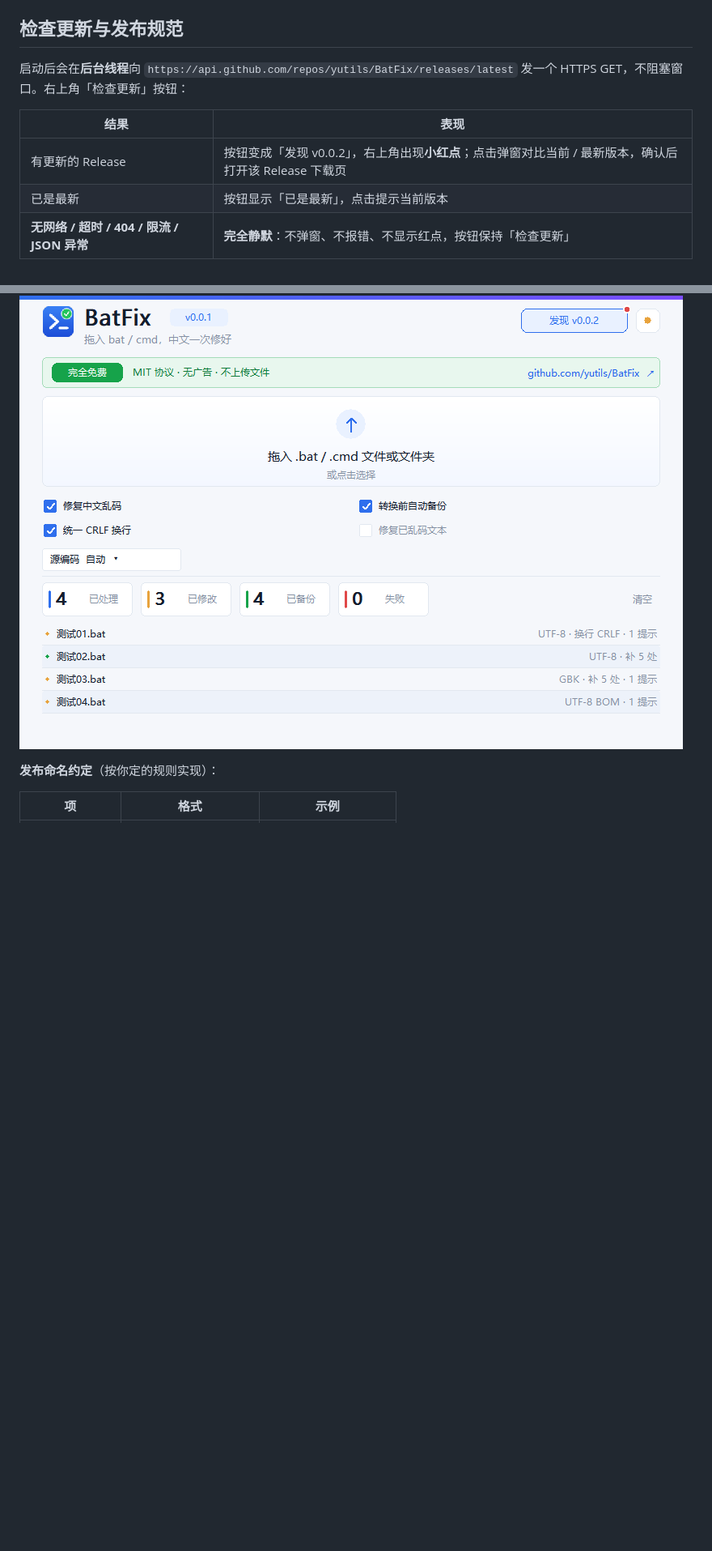
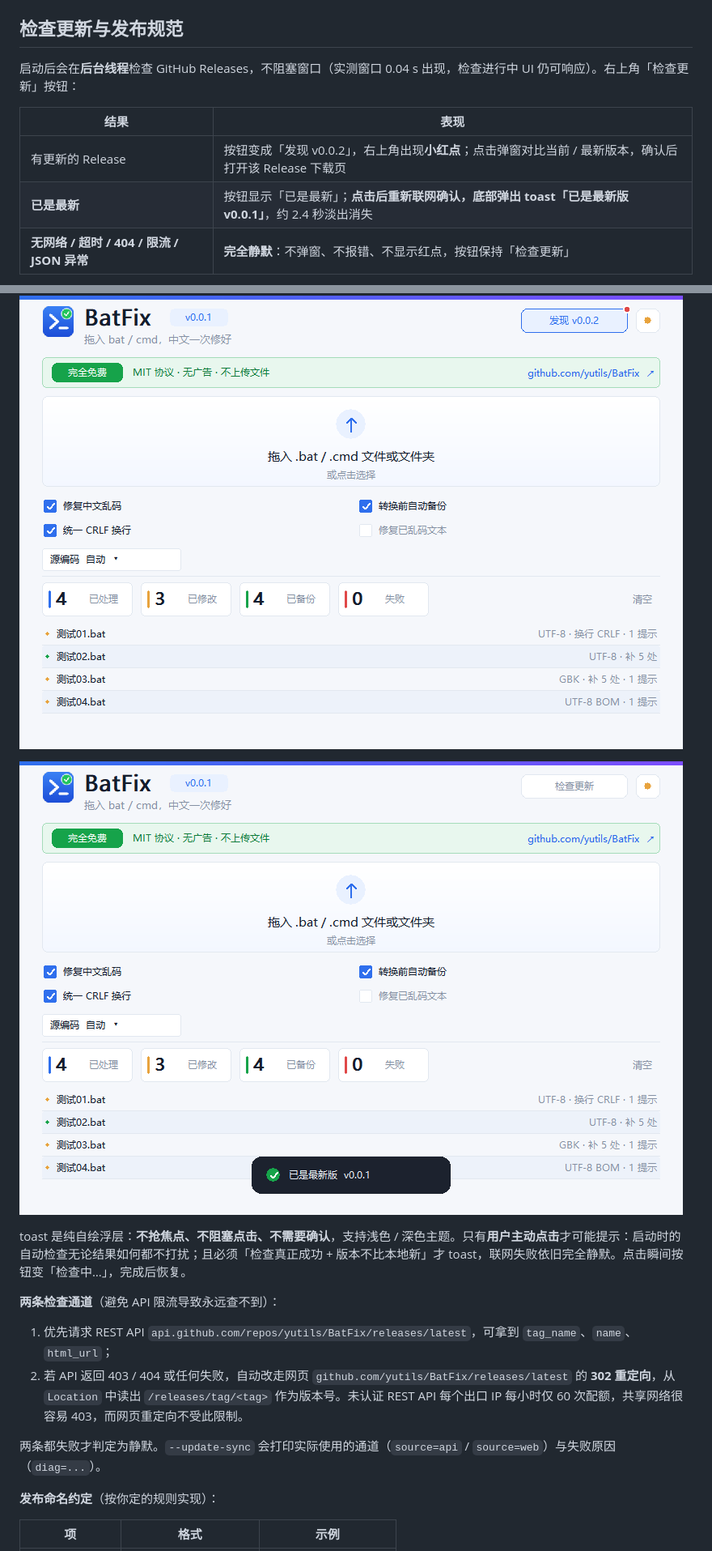
Before and after one commit to yutils/BatFix, a Markdown page: README.md, 2 parts joined by grey strips. Shown at 81% size. Rendered like a GitHub page; pictures changed too: doc/BatFix_界面预览_Toast.png (added); blank space fills up the shorter version.

```diff
--- a/README.md
+++ b/README.md
@@ -91,15 +91,26 @@ python tools/make_icon.py
 
 ## 检查更新与发布规范
 
-启动后会在**后台线程**向 `https://api.github.com/repos/yutils/BatFix/releases/latest` 发一个 HTTPS GET，不阻塞窗口。右上角「检查更新」按钮：
+启动后会在**后台线程**检查 GitHub Releases，不阻塞窗口（实测窗口 0.04 s 出现，检查进行中 UI 仍可响应）。右上角「检查更新」按钮：
 
 | 结果 | 表现 |
 |---|---|
 | 有更新的 Release | 按钮变成「发现 v0.0.2」，右上角出现**小红点**；点击弹窗对比当前 / 最新版本，确认后打开该 Release 下载页 |
-| 已是最新 | 按钮显示「已是最新」，点击提示当前版本 |
+| **已是最新** | 按钮显示「已是最新」；**点击后重新联网确认，底部弹出 toast「已是最新版 v0.0.1」**，约 2.4 秒淡出消失 |
 | **无网络 / 超时 / 404 / 限流 / JSON 异常** | **完全静默**：不弹窗、不报错、不显示红点，按钮保持「检查更新」 |
 
 ![发现新版本时的红点提示](doc/BatFix_界面预览_更新提示.png)
+
+![已是最新版时的 toast](doc/BatFix_界面预览_Toast.png)
+
+toast 是纯自绘浮层：**不抢焦点、不阻塞点击、不需要确认**，支持浅色 / 深色主题。只有**用户主动点击**才可能提示：启动时的自动检查无论结果如何都不打扰；且必须「检查真正成功 + 版本不比本地新」才 toast，联网失败依旧完全静默。点击瞬间按钮变「检查中…」，完成后恢复。
+
+**两条检查通道**（避免 API 限流导致永远查不到）：
+
+1. 优先请求 REST API `api.github.com/repos/yutils/BatFix/releases/latest`，可拿到 `tag_name`、`name`、`html_url`；
+2. 若 API 返回 403 / 404 或任何失败，自动改走网页 `github.com/yutils/BatFix/releases/latest` 的 **302 重定向**，从 `Location` 中读出 `/releases/tag/<tag>` 作为版本号。未认证 REST API 每个出口 IP 每小时仅 60 次配额，共享网络很容易 403，而网页重定向不受此限制。
+
+两条都失败才判定为静默。`--update-sync` 会打印实际使用的通道（`source=api` / `source=web`）与失败原因（`diag=...`）。
 
 **发布命名约定**（按你定的规则实现）：
 
```
Also changed, not shown: other parts of README.md (+10 -7 lines), 5 other files.
